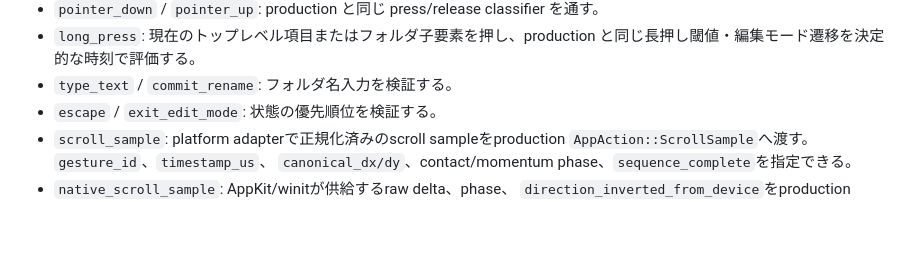
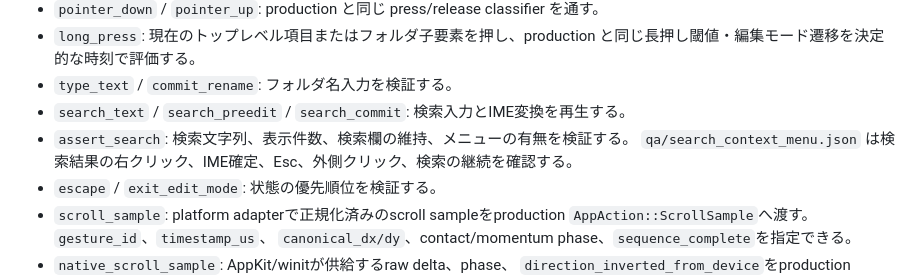
Before and after one commit to kamakiri1192/windows-launchpad-rust, a Markdown page: docs/GPU_SEQUENCE_QA.md, the part around the change. Rendered like a GitHub page; blank space fills up the shorter version.

Commit message:
Classify Shell targets and preserve app identity and search context

```diff
--- a/docs/GPU_SEQUENCE_QA.md
+++ b/docs/GPU_SEQUENCE_QA.md
@@ -65,6 +65,9 @@ ffmpeg -framerate 30 -i frame_%06d.png -c:v libx264 -pix_fmt yuv420p folder-inte
 - `pointer_down` / `pointer_up`: production と同じ press/release classifier を通す。
 - `long_press`: 現在のトップレベル項目またはフォルダ子要素を押し、production と同じ長押し閾値・編集モード遷移を決定的な時刻で評価する。
 - `type_text` / `commit_rename`: フォルダ名入力を検証する。
+- `search_text` / `search_preedit` / `search_commit`: 検索入力とIME変換を再生する。
+- `assert_search`: 検索文字列、表示件数、検索欄の維持、メニューの有無を検証する。
+  `qa/search_context_menu.json` は検索結果の右クリック、IME確定、Esc、外側クリック、検索の継続を確認する。
 - `escape` / `exit_edit_mode`: 状態の優先順位を検証する。
 - `scroll_sample`: platform adapterで正規化済みのscroll sampleをproduction
   `AppAction::ScrollSample`へ渡す。`gesture_id`、`timestamp_us`、
```
Also changed, not shown: docs/APP_CATALOG_POLICY.md (added, +32 -0 lines), docs/qa/search-context-menu-dismissed.png (added), docs/qa/search-context-menu-open.png (added), 9 other files.
